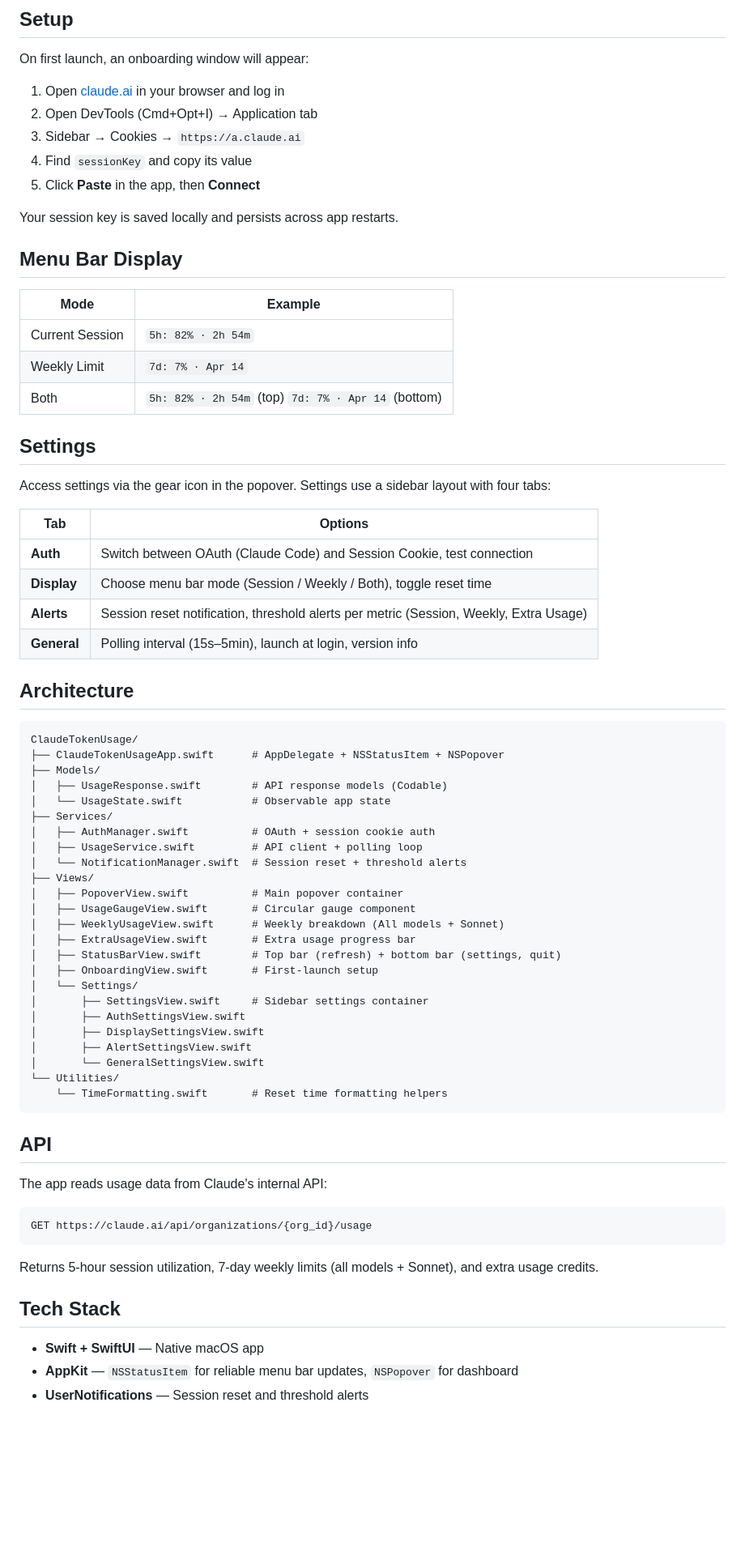
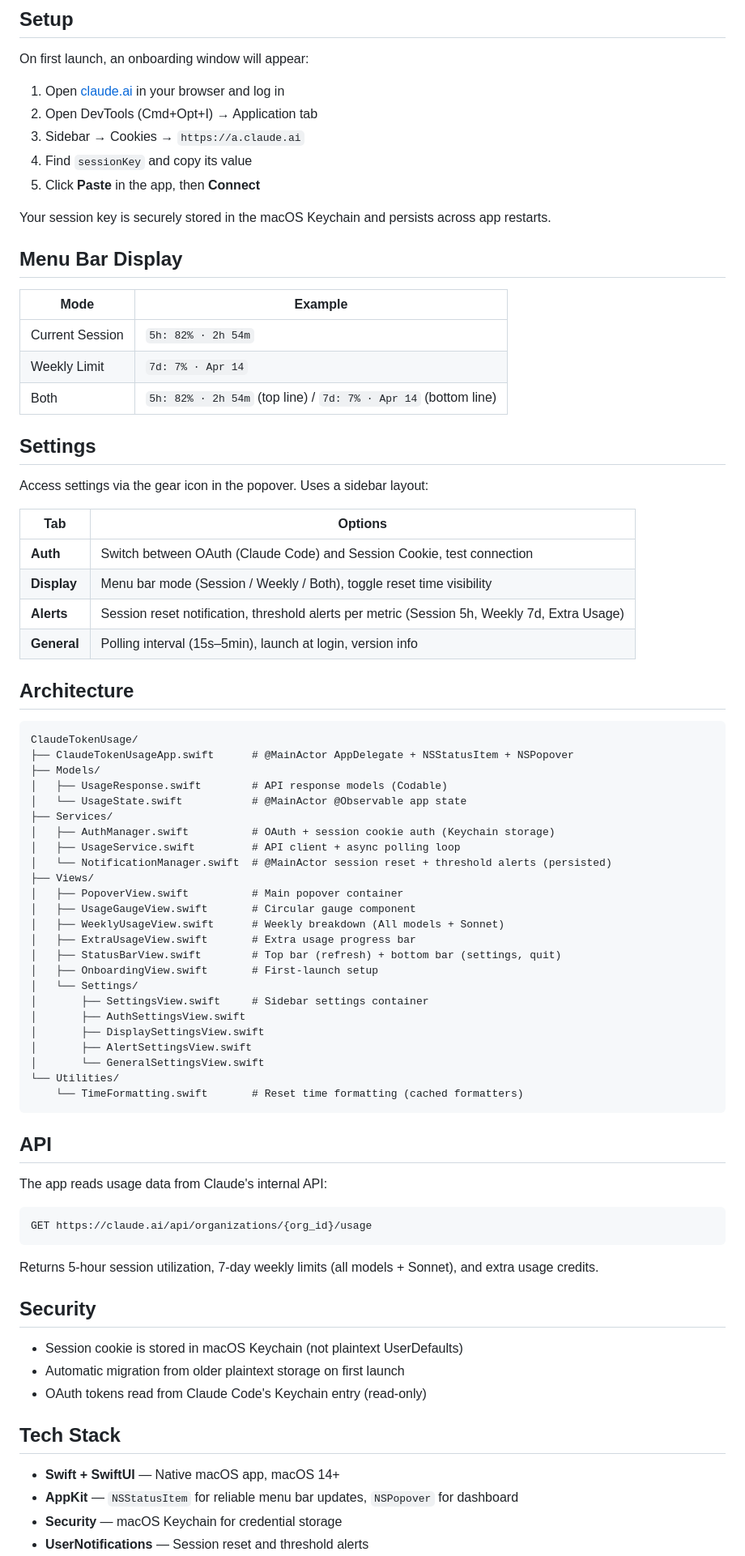
Before and after one commit to taejunoh/ClaudeBeat, a Markdown page: README.md, the part around one of its changes. Shown at 81% size. GitHub-like rendering; blank space fills up the shorter version.

Commit message:
docs: update README with security, architecture, and settings details

````diff
--- a/README.md
+++ b/README.md
@@ -55,7 +56,7 @@ On first launch, an onboarding window will appear:
 4. Find `sessionKey` and copy its value
 5. Click **Paste** in the app, then **Connect**
 
-Your session key is saved locally and persists across app restarts.
+Your session key is securely stored in the macOS Keychain and persists across app restarts.
 
 ## Menu Bar Display
 
@@ -63,31 +64,31 @@ Your session key is saved locally and persists across app restarts.
 |---|---|
 | Current Session | `5h: 82% · 2h 54m` |
 | Weekly Limit | `7d: 7% · Apr 14` |
-| Both | `5h: 82% · 2h 54m` (top) `7d: 7% · Apr 14` (bottom) |
+| Both | `5h: 82% · 2h 54m` (top line) / `7d: 7% · Apr 14` (bottom line) |
 
 ## Settings
 
-Access settings via the gear icon in the popover. Settings use a sidebar layout with four tabs:
+Access settings via the gear icon in the popover. Uses a sidebar layout:
 
 | Tab | Options |
 |---|---|
 | **Auth** | Switch between OAuth (Claude Code) and Session Cookie, test connection |
-| **Display** | Choose menu bar mode (Session / Weekly / Both), toggle reset time |
-| **Alerts** | Session reset notification, threshold alerts per metric (Session, Weekly, Extra Usage) |
+| **Display** | Menu bar mode (Session / Weekly / Both), toggle reset time visibility |
+| **Alerts** | Session reset notification, threshold alerts per metric (Session 5h, Weekly 7d, Extra Usage) |
 | **General** | Polling interval (15s–5min), launch at login, version info |
 
 ## Architecture
 
 ```
 ClaudeTokenUsage/
-├── ClaudeTokenUsageApp.swift      # AppDelegate + NSStatusItem + NSPopover
+├── ClaudeTokenUsageApp.swift      # @MainActor AppDelegate + NSStatusItem + NSPopover
 ├── Models/
 │   ├── UsageResponse.swift        # API response models (Codable)
-│   └── UsageState.swift           # Observable app state
+│   └── UsageState.swift           # @MainActor @Observable app state
 ├── Services/
-│   ├── AuthManager.swift          # OAuth + session cookie auth
-│   ├── UsageService.swift         # API client + polling loop
-│   └── NotificationManager.swift  # Session reset + threshold alerts
+│   ├── AuthManager.swift          # OAuth + session cookie auth (Keychain storage)
+│   ├── UsageService.swift         # API client + async polling loop
+│   └── NotificationManager.swift  # @MainActor session reset + threshold alerts (persisted)
 ├── Views/
 │   ├── PopoverView.swift          # Main popover container
 │   ├── UsageGaugeView.swift       # Circular gauge component
@@ -102,7 +103,7 @@ ClaudeTokenUsage/
 │       ├── AlertSettingsView.swift
 │       └── GeneralSettingsView.swift
 └── Utilities/
-    └── TimeFormatting.swift       # Reset time formatting helpers
+    └── TimeFormatting.swift       # Reset time formatting (cached formatters)
 ```
 
 ## API
@@ -115,8 +116,15 @@ GET https://claude.ai/api/organizations/{org_id}/usage
 
 Returns 5-hour session utilization, 7-day weekly limits (all models + Sonnet), and extra usage credits.
 
+## Security
+
+- Session cookie is stored in macOS Keychain (not plaintext UserDefaults)
+- Automatic migration from older plaintext storage on first launch
+- OAuth tokens read from Claude Code's Keychain entry (read-only)
+
 ## Tech Stack
 
-- **Swift + SwiftUI** — Native macOS app
+- **Swift + SwiftUI** — Native macOS app, macOS 14+
 - **AppKit** — `NSStatusItem` for reliable menu bar updates, `NSPopover` for dashboard
+- **Security** — macOS Keychain for credential storage
 - **UserNotifications** — Session reset and threshold alerts
````
Also changed, not shown: other parts of README.md (+3 -2 lines).
